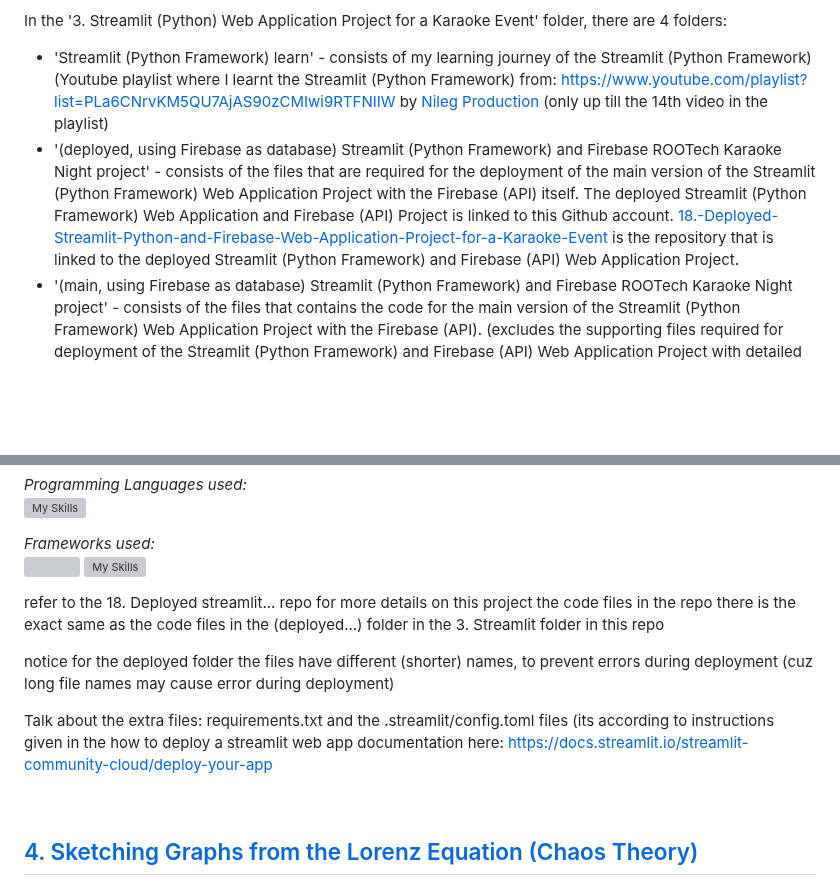
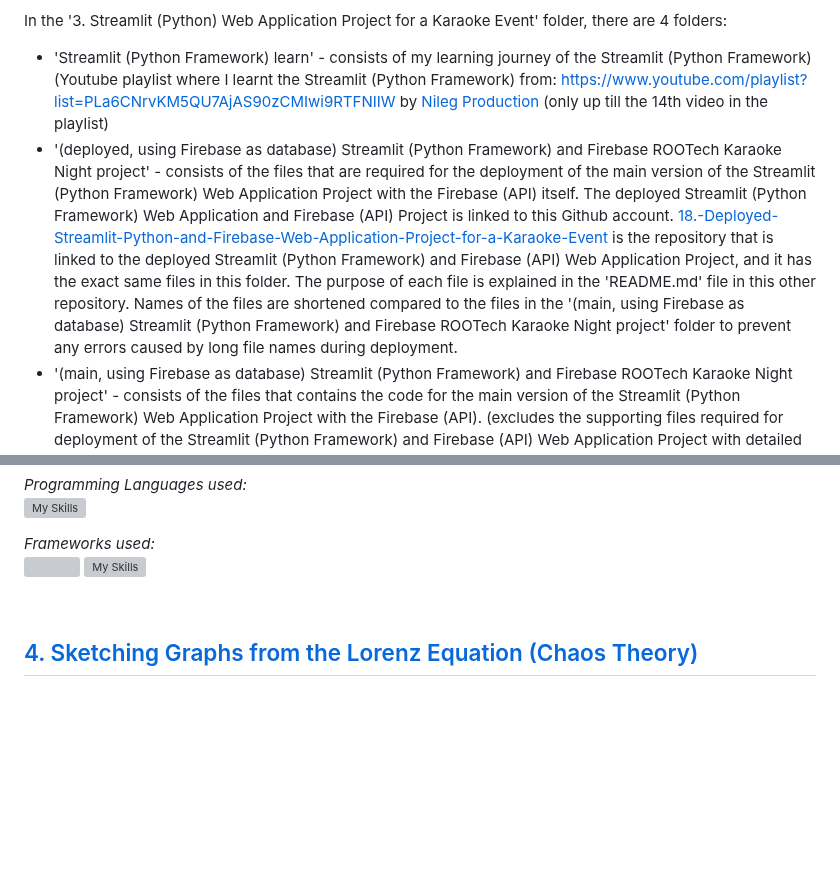
Before and after one commit to WindJammer6/17.-Mini-Projects-from-School, a Markdown page: README.md, 2 parts joined by grey strips. Rendered like a GitHub page; blank space fills up the shorter version; grey boxes are pictures that could not be loaded.

```diff
--- a/README.md
+++ b/README.md
@@ -74,7 +74,7 @@ The project task is to create a supporting technology project to support a Karao
 
 In the '3. Streamlit (Python) Web Application Project for a Karaoke Event' folder, there are 4 folders:
 + 'Streamlit (Python Framework) learn' - consists of my learning journey of the Streamlit (Python Framework) (Youtube playlist where I learnt the Streamlit (Python Framework) from: https://www.youtube.com/playlist?list=PLa6CNrvKM5QU7AjAS90zCMIwi9RTFNIIW by [Nileg Production](https://www.youtube.com/@nilegproduction) (only up till the 14th video in the playlist)
-+ '(deployed, using Firebase as database) Streamlit (Python Framework) and Firebase ROOTech Karaoke Night project' - consists of the files that are required for the deployment of the main version of the Streamlit (Python Framework) Web Application Project with the Firebase (API) itself. The deployed Streamlit (Python Framework) Web Application and Firebase (API) Project is linked to this Github account. [18.-Deployed-Streamlit-Python-and-Firebase-Web-Application-Project-for-a-Karaoke-Event](https://github.com/WindJammer6/18.-Deployed-Streamlit-Python-and-Firebase-Web-Application-Project-for-a-Karaoke-Event) is the repository that is linked to the deployed Streamlit (Python Framework) and Firebase (API) Web Application Project.
++ '(deployed, using Firebase as database) Streamlit (Python Framework) and Firebase ROOTech Karaoke Night project' - consists of the files that are required for the deployment of the main version of the Streamlit (Python Framework) Web Application Project with the Firebase (API) itself. The deployed Streamlit (Python Framework) Web Application and Firebase (API) Project is linked to this Github account. [18.-Deployed-Streamlit-Python-and-Firebase-Web-Application-Project-for-a-Karaoke-Event](https://github.com/WindJammer6/18.-Deployed-Streamlit-Python-and-Firebase-Web-Application-Project-for-a-Karaoke-Event) is the repository that is linked to the deployed Streamlit (Python Framework) and Firebase (API) Web Application Project, and it has the exact same files in this folder. The purpose of each file is explained in the 'README.md' file in this other repository. Names of the files are shortened compared to the files in the '(main, using Firebase as database) Streamlit (Python Framework) and Firebase ROOTech Karaoke Night project' folder to prevent any errors caused by long file names during deployment.
 + '(main, using Firebase as database) Streamlit (Python Framework) and Firebase ROOTech Karaoke Night project' - consists of the files that contains the code for the main version of the Streamlit (Python Framework) Web Application Project with the Firebase (API). (excludes the supporting files required for deployment of the Streamlit (Python Framework) and Firebase (API) Web Application Project with detailed namings of the files)
 + '(prototype, using csv file as database) Streamlit (Python Framework) ROOTech Karaoke Night project' - consists of the files that contains the prototype version of the Streamlit (Python Framework) Web Application Project, but it uses a CSV file as a 'database' rather than the Firebase (API). However, a senior eventually mentioned that this will not work as a CSV file is not dynamic, and will be unchangable/static when it is deployed, which will not work as the project needs to be dynamic, where the database needs to be able to be constantly updated during the deployment. This is where the connecting the 2 Streamlit Web Applications to an alternate database such as Firebase (API)'s Realtime Database solves the problem.
 
@@ -106,12 +106,6 @@ In the '3. Streamlit (Python) Web Application Project for a Karaoke Event' folde
 
 *Frameworks used:*
 <img src="https://images.ctfassets.net/23aumh6u8s0i/2Qhstbnq6i34wLoPoAjWoq/9f66f58a22870df0d72a3cbaf77ce5b6/streamlit_hero.jpg" width="50" height="50"> [![My Skills](https://skillicons.dev/icons?i=firebase)](https://skillicons.dev)
-
-refer to the 18. Deployed streamlit... repo for more details on this project the code files in the repo there is the exact same as the code files in the (deployed...) folder in the 3. Streamlit folder in this repo
-
-notice for the deployed folder the files have different (shorter) names, to prevent errors during deployment (cuz long file names may cause error during deployment)
-
-Talk about the extra files: requirements.txt and the .streamlit/config.toml files (its according to instructions given in the how to deploy a streamlit web app documentation here: https://docs.streamlit.io/streamlit-community-cloud/deploy-your-app
 
 <br>
 
```
